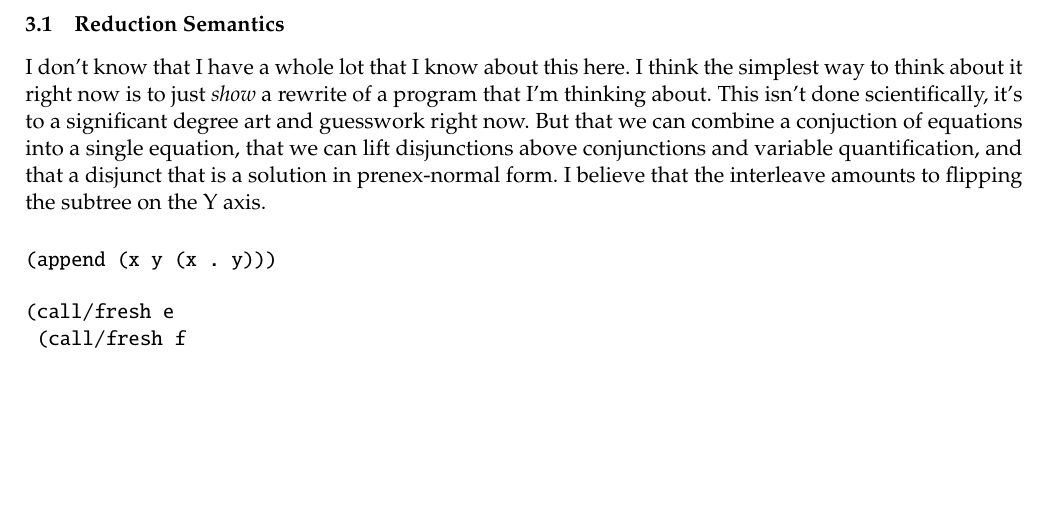
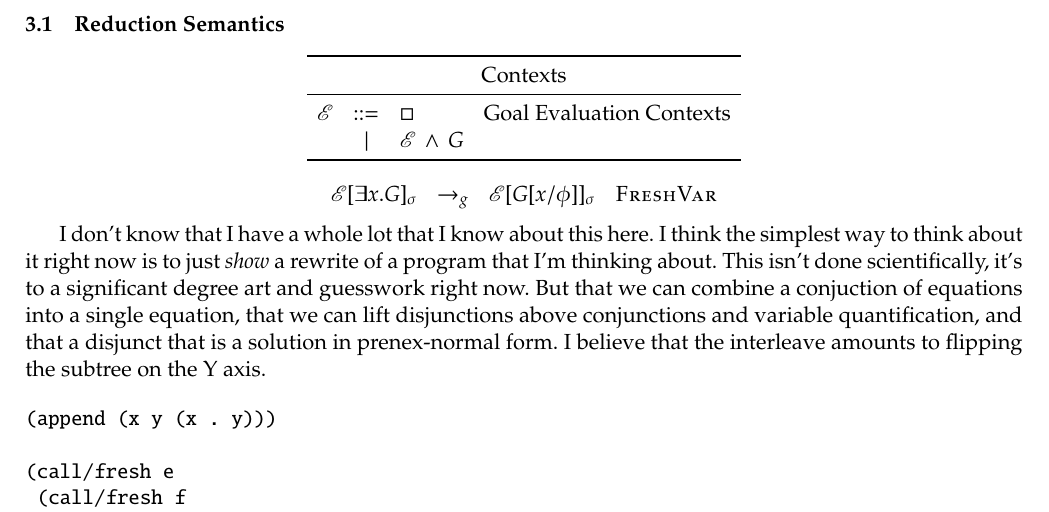
Before and after one commit to jasonhemann/micro-semantics, a LaTeX document (semantics.tex, which reads defs.tex): part of page 5 of 7, cut so that both start at the same text, the shorter picture padded with empty space. Compiled offline with pdfLaTeX.

Commit message:
adding xparse commands

```diff
--- a/defs.tex
+++ b/defs.tex
@@ -1,12 +1,12 @@
 %% FILENAME: defs.tex
 %% AUTHOR:   Cameron Swords
 
-\usepackage{amsmath, listings, proof, amssymb, xspace, stmaryrd, calrsfs} %% amsthm
+\usepackage{amsmath, listings, proof, amssymb, xspace, stmaryrd, calrsfs, xparse} %% amsthm
 
 %%------------------------------------------------------------------------
 %% DEFINITION HELPERS
-%%------------------------------------------------------------------------
 
+\DeclareDocumentCommand{\foocmd}{ O{default1} O{default2} m }{#1~#2~#3}
 \newcommand{\alt}{\ \ |\ \ }
 \newcommand{\comp}[1]{\llbracket #1 \rrbracket}
 \newcommand{\compin}[2]{\llbracket #1 \rrbracket_{#2}}
@@ -28,7 +28,8 @@
 
 \newcommand{\Ctxt}       {\mathcal{E}}
 \newcommand{\InCtxt} [1] {\Ctxt[#1]}
-
+\newcommand{\InCtxtsig} [1] {\Ctxt[#1]_{\sigma}}
+\newcommand{\InCtxtof} [2] {\Ctxt[#1]_{#2}}
 %%------------------------------------------------------------------------
 %% REDUCTION RELATION MACROS
 %%------------------------------------------------------------------------
@@ -36,10 +37,11 @@
 \newcommand{\subst} [3]    {#3 [#2 / #1]}
 \newcommand{\dstep} [2]    {#1 \ \Downarrow\  #2}
 
-\newcommand{\ssosredex}        {\rightarrow}
-\newcommand{\ctxtreduce}       {\mapsto}
-\newcommand{\sstep}     [3] [] {#2 &\ssosredex&  #3 &\textsc{#1}}
-\newcommand{\ctxtstep}  [3] [] {#2 &\ctxtreduce& #3 &\textsc{#1}}
+\newcommand{\ssosredex}  [1] [] {\rightarrow_{#1}}
+\newcommand{\ctxtreduce} [1] [] {\mapsto_{#1}}
+
+\newcommand{\sstep}     [4] [] {#3 &\ssosredex[#1]&  #4 &\textsc{#2}}
+\newcommand{\ctxtstep}  [4] [] {#3 &\ctxtreduce[#1]& #4 &\textsc{#2}}
 
 %%------------------------------------------------------------------------
 %% TYPE DEFINITION MACROS
@@ -166,3 +168,6 @@
 \newcommand{\boundvarsf}   [1] {\mathscr{BV}(#1)}
 
 \newcommand{\bnfrepl}         {\mathsf{::=}}
+
+
+\newcommand{\Hole} {\square}
--- a/semantics.tex
+++ b/semantics.tex
@@ -20,6 +20,7 @@
 \usepackage{calrsfs}  %% also fraktur kinda fonts
 \usepackage{mathalfa} %% for math alphabets
 \usepackage{stmaryrd}  %% for additional symbols
+\usepackage{xparse}  %% fancier than newcommand for using multiple arguments &co.
 \usepackage{moreverb}
 %% ^^ These are the best we can do without xetex and real unicode symbols in verbatim
 \usepackage{subfiles} %% a nice alternative to \include
@@ -390,6 +392,35 @@ mappend          & = & \fixexp{m}{\lamdefexpa{s g}{\threematchexp{s}%
 
 \subsection{Reduction Semantics}
 
+\[
+\begin{tabu}{r l l l}
+  \toprule
+  \multicolumn{4}{c}{\text{Contexts}}                                            \\
+  \midrule
+  \Ctxt & \bnfrepl & \Hole                     & \text{Goal Evaluation Contexts} \\
+        & \alt     & \conjunctionexp{\Ctxt}{G} &                                 \\
+  \bottomrule
+\end{tabu}
+\]
+
+
+\[
+\begin{tabu}{rcll}
+\sstep[g] {FreshVar} {\InCtxtsig{\freshvariableexp{x}{G}}} {\InCtxtsig{\subst{\phi}{x}{G}}} \\
+%% \sstep[g] {\InCtxtsig{\freshvariableexp{x}{G}}}    {\InCtxtsig{\subst{\phi}{x}{G}}}       {\text{where $\sigma$ is fresh}}    \\
+% \sstep[g] {\InCtxtsig{\syntequalexp{t}{\tprimev}}} {\InCtxtof{\succeedv}{\sigma^{'}}}     {\text{where $\sigma^{'} = \text{unify}(t,\tprimev,\sigma)$}} \\
+% \sstep[g] {\InCtxtsig{\syntequalexp{t}{\tprimev}}} {\InCtxtof{\failv}{\sigma_{\emptyset}}} {\text{otherwise}}                                           \\
+% \sstep[g] {\InCtxtsig{\conjunctionexp{\failv}{G}}} {\InCtxtof{\failv}{\sigma_{\emptyset}}} {}                                            \\
+% \sstep[g] {\InCtxtsig{\conjunctionexp{\succeedv}{G}}} {\InCtxtsig{G}} {}
+\end{tabu}
+\]
+
+
+%% % \sstep {\InCtxtsig{\freshvariableexp{x}{G}}}    {\InCtxtsig{\subst{\phi}{x}{G}}}       {\text{where $\sigma$ is fresh}}                            \\
+%%
+
+
+
 I don't know that I have a whole lot that I know about this here. I
 think the simplest way to think about it right now is to just
 \emph{show} a rewrite of a program that I'm thinking about. This isn't
```
Also changed, not shown: semantics.tex (4 more changed lines).
